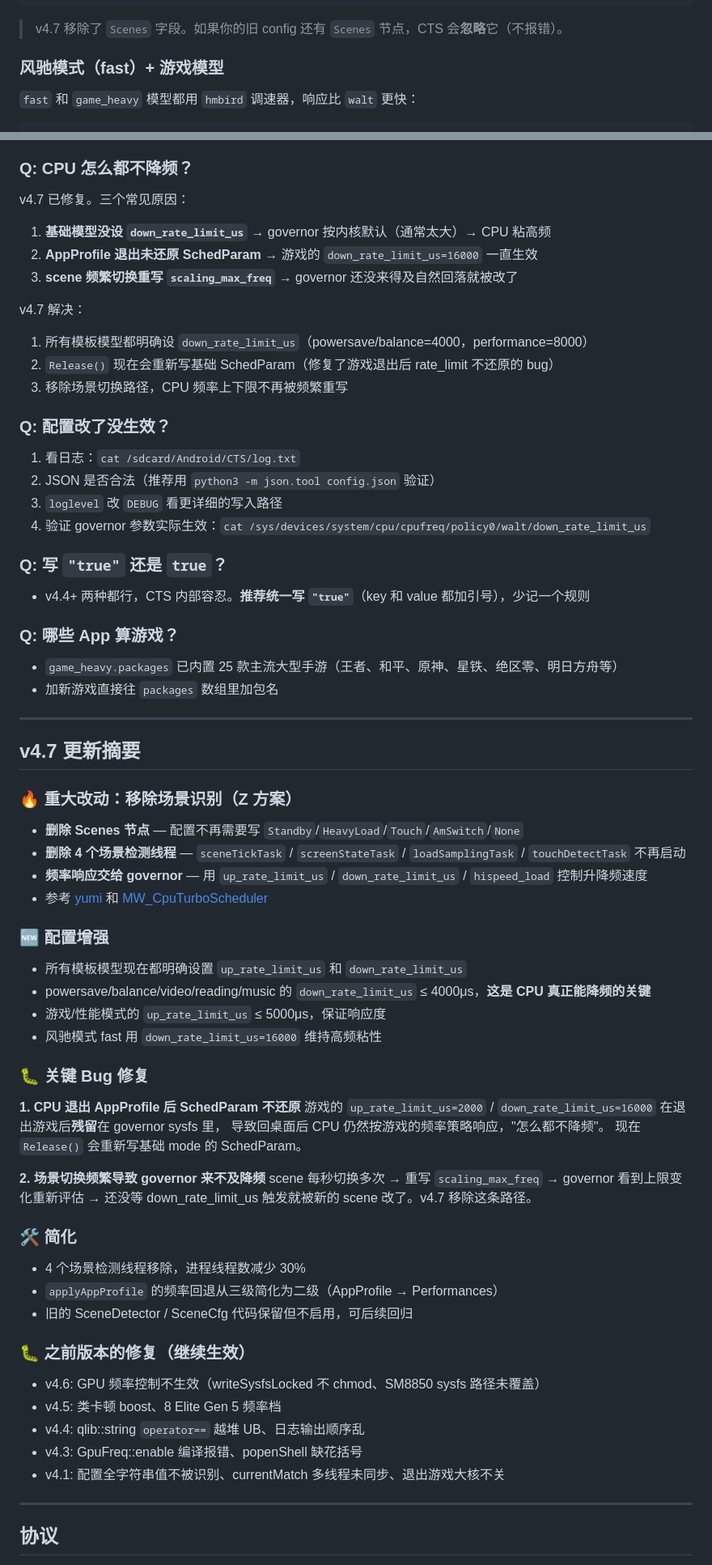
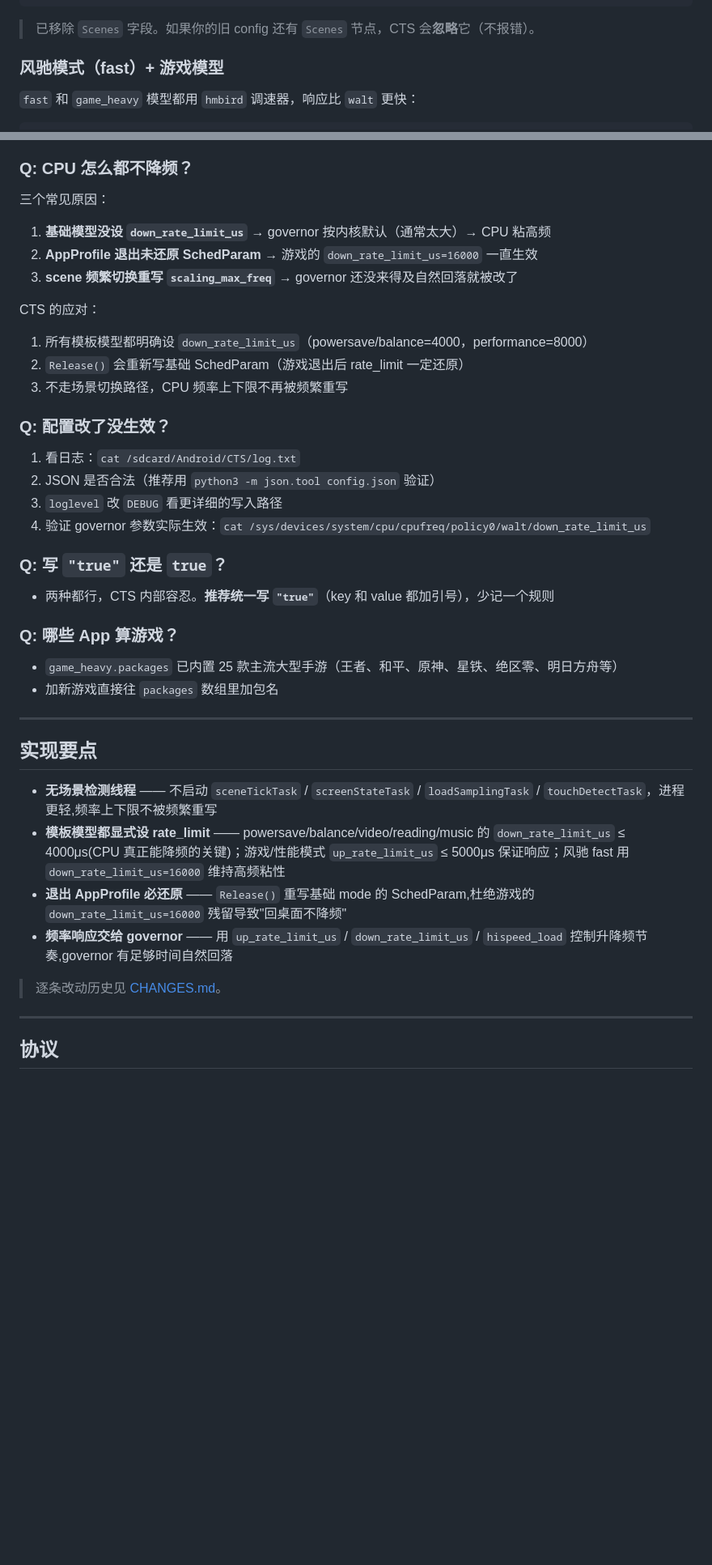
Before and after one commit to kktwo2923-creator/CTS-Daemon, a Markdown page: README.md, 2 parts joined by grey strips. Shown at 81% size. Drawn GitHub-style; blank space fills up the shorter version.

Commit message:
docs: 移除 README 中的版本号(vX.X)表述
- 去掉版本徽章,改为 governor 徽章
- 章节标题与正文不再带 v4.5/v4.7 等版本前缀
- 将逐版本「更新摘要」收敛为时态无关的「实现要点」,历史改动指向 CHANGES.md

````diff
--- a/README.md
+++ b/README.md
@@ -235,7 +235,7 @@ ls /sys/devices/system/cpu/cpufreq/
 }
 ```
 
-> v4.7 移除了 `Scenes` 字段。如果你的旧 config 还有 `Scenes` 节点，CTS 会**忽略**它（不报错）。
+> 已移除 `Scenes` 字段。如果你的旧 config 还有 `Scenes` 节点，CTS 会**忽略**它（不报错）。
 
 ### 风驰模式（fast）+ 游戏模型
 
@@ -262,15 +262,15 @@ ls /sys/devices/system/cpu/cpufreq/
 - 也可以新建一个自定义 model（参考 game_heavy），调大 `freq_min_c1`（拉高大核底线）
 
 ### Q: CPU 怎么都不降频？
-v4.7 已修复。三个常见原因：
+三个常见原因：
 1. **基础模型没设 `down_rate_limit_us`** → governor 按内核默认（通常太大）→ CPU 粘高频
 2. **AppProfile 退出未还原 SchedParam** → 游戏的 `down_rate_limit_us=16000` 一直生效
 3. **scene 频繁切换重写 `scaling_max_freq`** → governor 还没来得及自然回落就被改了
 
-v4.7 解决：
+CTS 的应对：
 1. 所有模板模型都明确设 `down_rate_limit_us`（powersave/balance=4000，performance=8000）
-2. `Release()` 现在会重新写基础 SchedParam（修复了游戏退出后 rate_limit 不还原的 bug）
-3. 移除场景切换路径，CPU 频率上下限不再被频繁重写
+2. `Release()` 会重新写基础 SchedParam（游戏退出后 rate_limit 一定还原）
+3. 不走场景切换路径，CPU 频率上下限不再被频繁重写
 
 ### Q: 配置改了没生效？
 1. 看日志：`cat /sdcard/Android/CTS/log.txt`
@@ -279,7 +279,7 @@ v4.7 解决：
 4. 验证 governor 参数实际生效：`cat /sys/devices/system/cpu/cpufreq/policy0/walt/down_rate_limit_us`
 
 ### Q: 写 `"true"` 还是 `true`？
-- v4.4+ 两种都行，CTS 内部容忍。**推荐统一写 `"true"`**（key 和 value 都加引号），少记一个规则
+- 两种都行，CTS 内部容忍。**推荐统一写 `"true"`**（key 和 value 都加引号），少记一个规则
 
 ### Q: 哪些 App 算游戏？
 - `game_heavy.packages` 已内置 25 款主流大型手游（王者、和平、原神、星铁、绝区零、明日方舟等）
@@ -287,41 +287,14 @@ v4.7 解决：
 
 ---
 
-## v4.7 更新摘要
+## 实现要点
 
-### 🔥 重大改动：移除场景识别（Z 方案）
-- **删除 Scenes 节点** — 配置不再需要写 `Standby`/`HeavyLoad`/`Touch`/`AmSwitch`/`None`
-- **删除 4 个场景检测线程** — `sceneTickTask` / `screenStateTask` / `loadSamplingTask` / `touchDetectTask` 不再启动
-- **频率响应交给 governor** — 用 `up_rate_limit_us` / `down_rate_limit_us` / `hispeed_load` 控制升降频速度
-- 参考 [yumi](https://github.com/imacte/yumi) 和 [MW_CpuTurboScheduler](https://github.com/MoWei-2077/MW_CpuTurboScheduler)
+- **无场景检测线程** —— 不启动 `sceneTickTask` / `screenStateTask` / `loadSamplingTask` / `touchDetectTask`，进程更轻,频率上下限不被频繁重写
+- **模板模型都显式设 rate_limit** —— powersave/balance/video/reading/music 的 `down_rate_limit_us` ≤ 4000μs(CPU 真正能降频的关键)；游戏/性能模式 `up_rate_limit_us` ≤ 5000μs 保证响应；风驰 fast 用 `down_rate_limit_us=16000` 维持高频粘性
+- **退出 AppProfile 必还原** —— `Release()` 重写基础 mode 的 SchedParam,杜绝游戏的 `down_rate_limit_us=16000` 残留导致"回桌面不降频"
+- **频率响应交给 governor** —— 用 `up_rate_limit_us` / `down_rate_limit_us` / `hispeed_load` 控制升降频节奏,governor 有足够时间自然回落
 
-### 🆕 配置增强
-- 所有模板模型现在都明确设置 `up_rate_limit_us` 和 `down_rate_limit_us`
-- powersave/balance/video/reading/music 的 `down_rate_limit_us` ≤ 4000μs，**这是 CPU 真正能降频的关键**
-- 游戏/性能模式的 `up_rate_limit_us` ≤ 5000μs，保证响应度
-- 风驰模式 fast 用 `down_rate_limit_us=16000` 维持高频粘性
-
-### 🐛 关键 Bug 修复
-**1. CPU 退出 AppProfile 后 SchedParam 不还原**
-游戏的 `up_rate_limit_us=2000` / `down_rate_limit_us=16000` 在退出游戏后**残留**在 governor sysfs 里，
-导致回桌面后 CPU 仍然按游戏的频率策略响应，"怎么都不降频"。
-现在 `Release()` 会重新写基础 mode 的 SchedParam。
-
-**2. 场景切换频繁导致 governor 来不及降频**
-scene 每秒切换多次 → 重写 `scaling_max_freq` → governor 看到上限变化重新评估 →
-还没等 down_rate_limit_us 触发就被新的 scene 改了。v4.7 移除这条路径。
-
-### 🛠 简化
-- 4 个场景检测线程移除，进程线程数减少 30%
-- `applyAppProfile` 的频率回退从三级简化为二级（AppProfile → Performances）
-- 旧的 SceneDetector / SceneCfg 代码保留但不启用，可后续回归
-
-### 🐛 之前版本的修复（继续生效）
-- v4.6: GPU 频率控制不生效（writeSysfsLocked 不 chmod、SM8850 sysfs 路径未覆盖）
-- v4.5: 类卡顿 boost、8 Elite Gen 5 频率档
-- v4.4: qlib::string `operator==` 越堆 UB、日志输出顺序乱
-- v4.3: GpuFreq::enable 编译报错、popenShell 缺花括号
-- v4.1: 配置全字符串值不被识别、currentMatch 多线程未同步、退出游戏大核不关
+> 逐条改动历史见 [CHANGES.md](./CHANGES.md)。
 
 ---
 
````
Also changed, not shown: other parts of README.md (+10 -10 lines).
